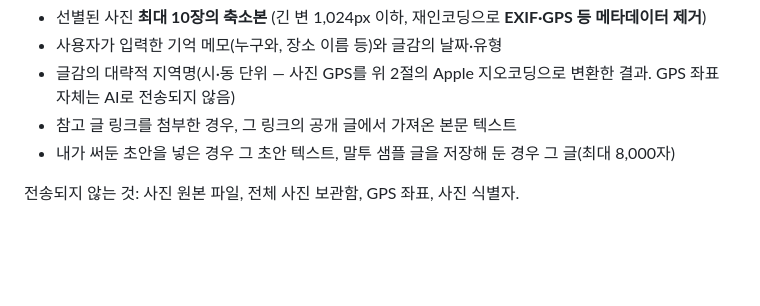
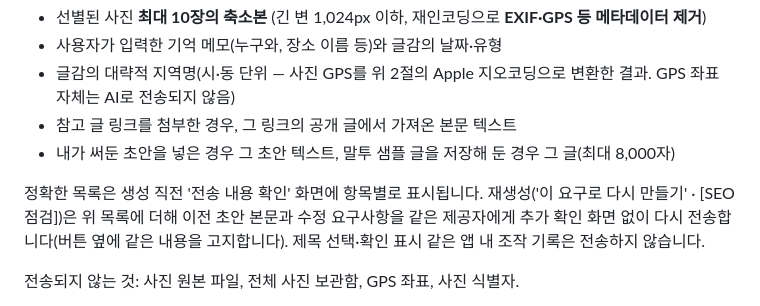
Before and after one commit to Bangc121/sajingeulgam, a Markdown page: PRIVACY.md, the part around the change. Rendered like a GitHub page; blank space fills up the shorter version.

Commit message:
개인정보 처리방침: 재생성(다시 만들기·SEO 점검)의 이전 초안 재전송 고지 추가, 앱 내 조작 기록(제목 선택·확인 표시) 미전송 명시

```diff
--- a/PRIVACY.md
+++ b/PRIVACY.md
@@ -26,6 +26,8 @@
 - 참고 글 링크를 첨부한 경우, 그 링크의 공개 글에서 가져온 본문 텍스트
 - 내가 써둔 초안을 넣은 경우 그 초안 텍스트, 말투 샘플 글을 저장해 둔 경우 그 글(최대 8,000자)
 
+정확한 목록은 생성 직전 '전송 내용 확인' 화면에 항목별로 표시됩니다. 재생성('이 요구로 다시 만들기' · [SEO 점검])은 위 목록에 더해 이전 초안 본문과 수정 요구사항을 같은 제공자에게 추가 확인 화면 없이 다시 전송합니다(버튼 옆에 같은 내용을 고지합니다). 제목 선택·확인 표시 같은 앱 내 조작 기록은 전송하지 않습니다.
+
 전송되지 않는 것: 사진 원본 파일, 전체 사진 보관함, GPS 좌표, 사진 식별자.
 
 AI 제공자는 사용자가 설정에서 선택하며(직배포판: Anthropic Claude · OpenAI GPT · Google Gemini · Claude Code 구독 / App Store판: Anthropic Claude · OpenAI GPT 두 가지만), 전송된 데이터는 해당 제공자의 개인정보 처리방침에 따라 보호·처리됩니다.
```
